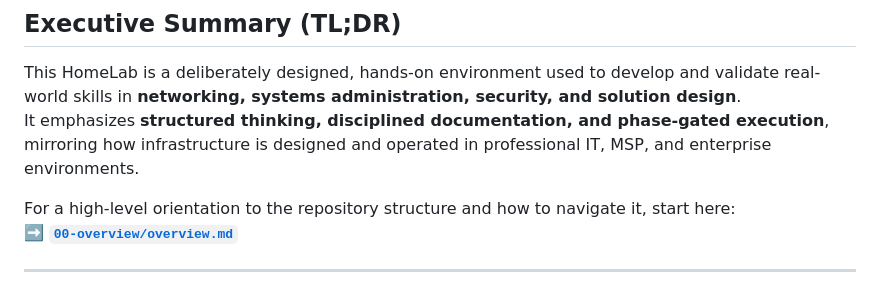
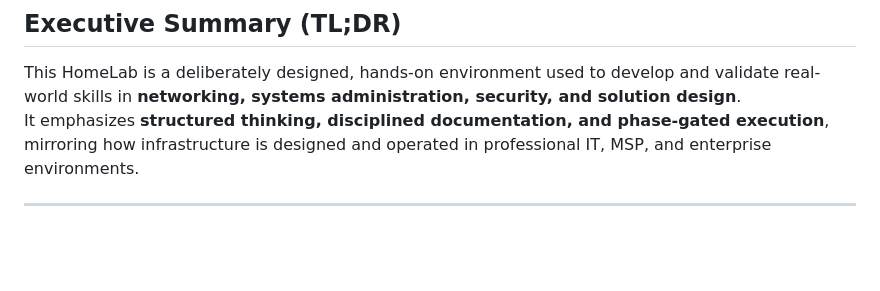
Before and after one commit to quanwatson/techtheworld-homelab, a Markdown page: README_FOR_EMPLOYERS.md, the part around the change. Drawn GitHub-style; blank space fills up the shorter version.

Commit message:
Update README_FOR_EMPLOYERS to remove navigation info
Removed high-level orientation section from README.

```diff
--- a/README_FOR_EMPLOYERS.md
+++ b/README_FOR_EMPLOYERS.md
@@ -4,9 +4,6 @@
 
 This HomeLab is a deliberately designed, hands-on environment used to develop and validate real-world skills in **networking, systems administration, security, and solution design**.
 It emphasizes **structured thinking, disciplined documentation, and phase-gated execution**, mirroring how infrastructure is designed and operated in professional IT, MSP, and enterprise environments.
-
-For a high-level orientation to the repository structure and how to navigate it, start here:
-➡️ **[`00-overview/overview.md`](./00-overview/overview.md)**
 
 ---
 
```
